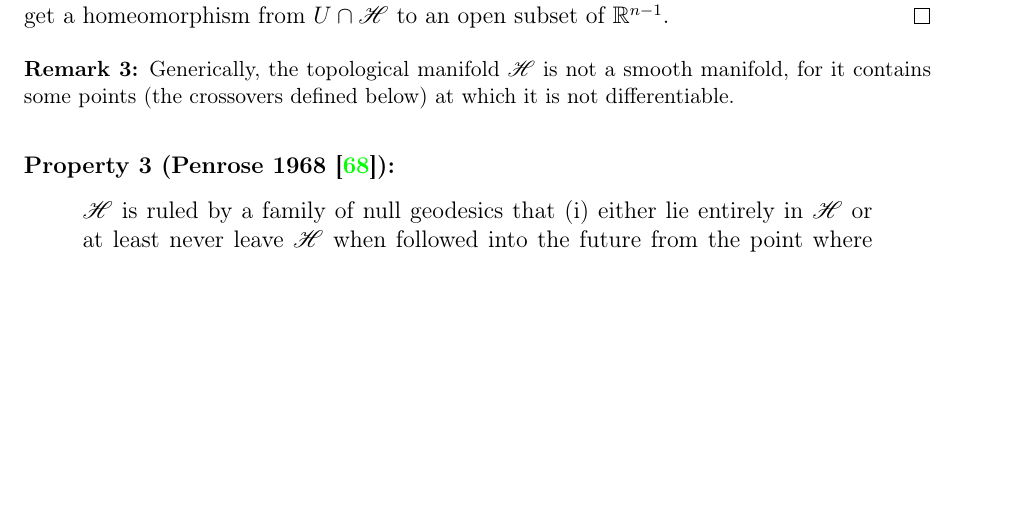
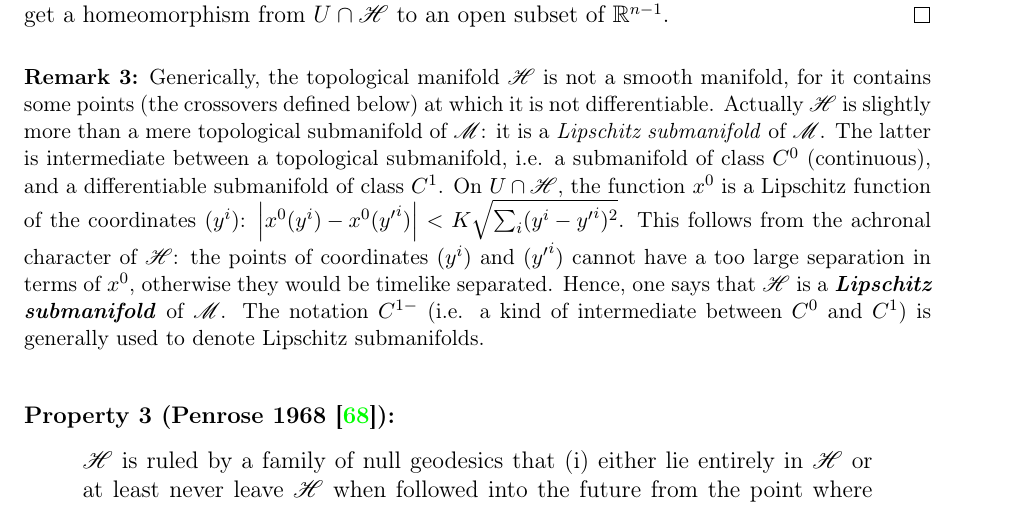
Before and after one commit to egourgoulhon/BHLectures, a LaTeX thesis (Notes/bholes.tex, which reads Notes/glo.tex): part of page 69 of 126, cut so that both start at the same text, the shorter picture padded with empty space. Compiled offline with pdfLaTeX.

Commit message:
Add remark about Lipschitz submanifolds in Sec. 3.4

```diff
--- a/Notes/glo.tex
+++ b/Notes/glo.tex
@@ -800,6 +800,17 @@ to an open subset of $\mathbb{R}^{n-1}$.
 \begin{remark}
 Generically, the topological manifold $\Hor$ is not a smooth manifold, for it
 contains some points (the crossovers defined below) at which it is not differentiable.
+Actually $\Hor$ is slightly more than a mere topological submanifold of $\M$: it is a
+\emph{Lipschitz submanifold} of $\M$. The latter is
+intermediate between a topological submanifold, i.e.
+a submanifold of class $C^0$ (continuous), and a differentiable submanifold of
+class $C^1$. On $U\cap\Hor$, the function $x^0$ is a Lipschitz function
+of the coordinates $(y^i)$: $\left|x^0(y^i) - x^0({y'}^i)\right| < K \sqrt{\sum_i (y^i - {y'}^i)^2}$.
+This follows from the achronal character of $\Hor$: the points of coordinates
+$(y^i)$ and $({y'}^i)$ cannot have a too large separation in terms of $x^0$,
+otherwise they would be timelike separated.
+Hence, one says that $\Hor$ is a \defin{Lipschitz submanifold}\index{Lipschitz submanifold} of $\M$. The notation $C^{1-}$ (i.e. a kind of intermediate between
+$C^0$ and $C^1$) is generally used to denote Lipschitz submanifolds.
 \end{remark}
 
 \subsubsection{Property 3 (Penrose 1968 \cite{Penro68}):}
```
